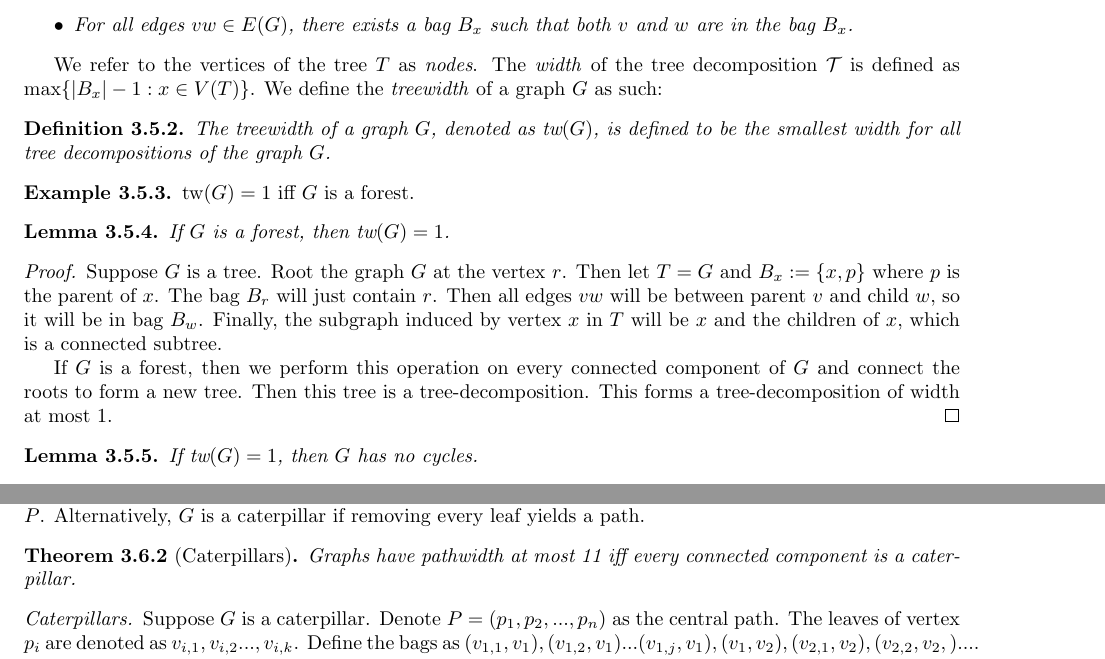
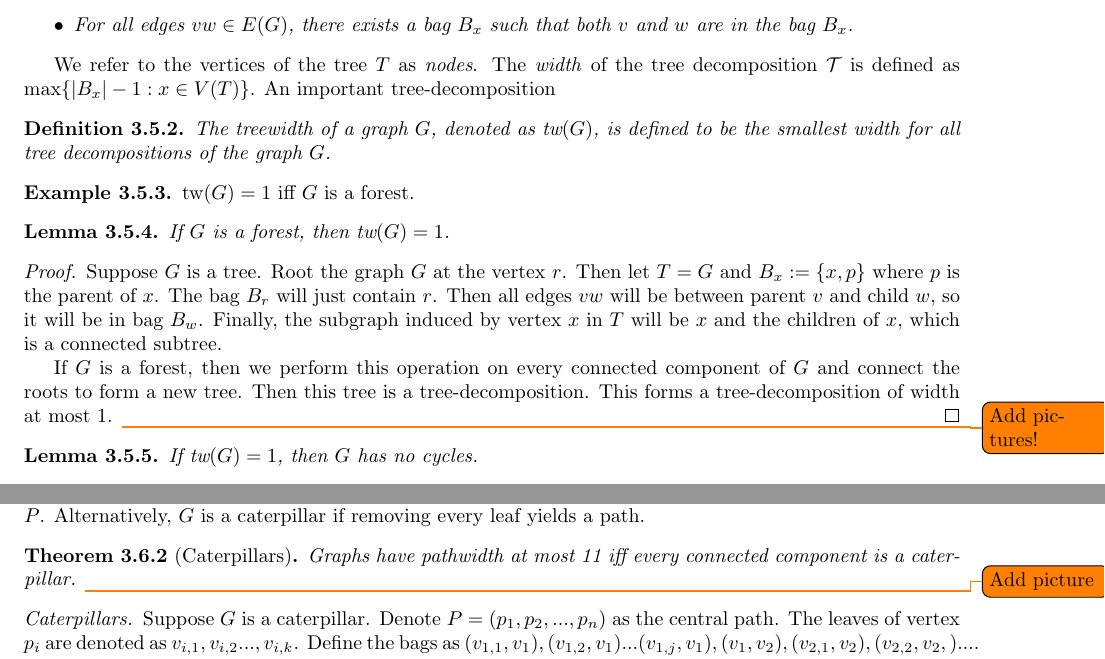
Before and after one commit to ErickLuu/Honours-Project-Notes, a LaTeX thesis (Notes/Structural Graph Theory/Book_embedding_notes.tex): two parts of pages 8 and 10 of 25, joined at a grey line, cut so that both start at the same text. Compiled offline with pdfLaTeX.

Commit message:
txs auto checkin

```diff
--- a/Notes/Structural Graph Theory/Book_embedding_notes.tex
+++ b/Notes/Structural Graph Theory/Book_embedding_notes.tex
@@ -247,7 +247,7 @@ The \textit{treewidth} of a graph $G$ measures how far $G$ is from being a fores
 	\end{itemize}
 \end{definition}
 We refer to the vertices of the tree $T$ as \textit{nodes}.
-The \textit{width} of the tree decomposition $\tree$ is defined as $\max \lbrace |B_x| - 1 : x \in V(T) \rbrace$. We define the \textit{treewidth} of a graph $G$ as such:
+The \textit{width} of the tree decomposition $\tree$ is defined as $\max \lbrace |B_x| - 1 : x \in V(T) \rbrace$. An important tree-decomposition
 
 \begin{definition}\label{def:treewidth}
 	The treewidth of a graph $G$, denoted as $\tw(G)$, is defined to be the smallest width for all tree decompositions of the graph $G$.
@@ -262,7 +262,7 @@ The \textit{width} of the tree decomposition $\tree$ is defined as $\max \lbrace
 	\begin{proof}
 		Suppose $G$ is a tree. Root the graph $G$ at the vertex $r$. Then let $T = G$ and $B_x:= \lbrace x, p \rbrace$ where $p$ is the parent of $x$. The bag $B_r$ will just contain $r$. Then all edges $vw$ will be between parent $v$ and child $w$, so it will be in bag $B_w$. Finally, the subgraph induced by vertex $x$ in $T$ will be $x$ and the children of $x$, which is a connected subtree.
 
-		If $G$ is a forest, then we perform this operation on every connected component of $G$ and connect the roots to form a new tree. Then this tree is a tree-decomposition. This forms a tree-decomposition of width at most 1.
+		If $G$ is a forest, then we perform this operation on every connected component of $G$ and connect the roots to form a new tree. Then this tree is a tree-decomposition. This forms a tree-decomposition of width at most 1. \todo{Add pictures!}
 	\end{proof}
 	\begin{lemma}
 		If $\tw(G) = 1$, then $G$ has no cycles.
@@ -341,7 +341,7 @@ Similarly to treewidth, we have the following observation.
 \end{lemma}
 We say a graph $G$ is a caterpillar if $G$ has a path $P$ and every vertex is adjacent to a vertex on the path $P$. Alternatively, $G$ is a caterpillar if removing every leaf yields a path.
 \begin{theorem}[Caterpillars]
-	Graphs have pathwidth at most 11 iff every connected component is a caterpillar.
+	Graphs have pathwidth at most 11 iff every connected component is a caterpillar. \todo{Add picture}
 \end{theorem}
 \begin{proof}[Caterpillars]
 	Suppose $G$ is a caterpillar. Denote $P =\left( p_1, p_2, ..., p_n\right)$ as the central path. The leaves of vertex $p_i$ are denoted as $v_{i, 1}, v_{i, 2} ..., v_{i, k}$. Define the bags as $(v_{1, 1}, v_1), (v_{1, 2}, v_1)... (v_{1, j}, v_1), (v_1, v_2), (v_{2, 1}, v_2), (v_{2,2}, v_2,)... $. We can see that each leaf appears once and each vertex on the central path is on a subpath of the path. Therefore, the pathwidth of $G$ is 1.
```
